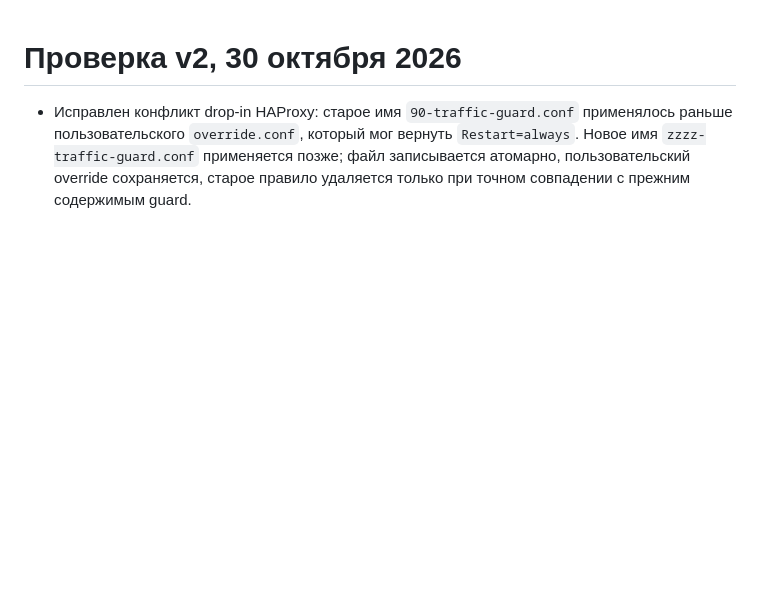
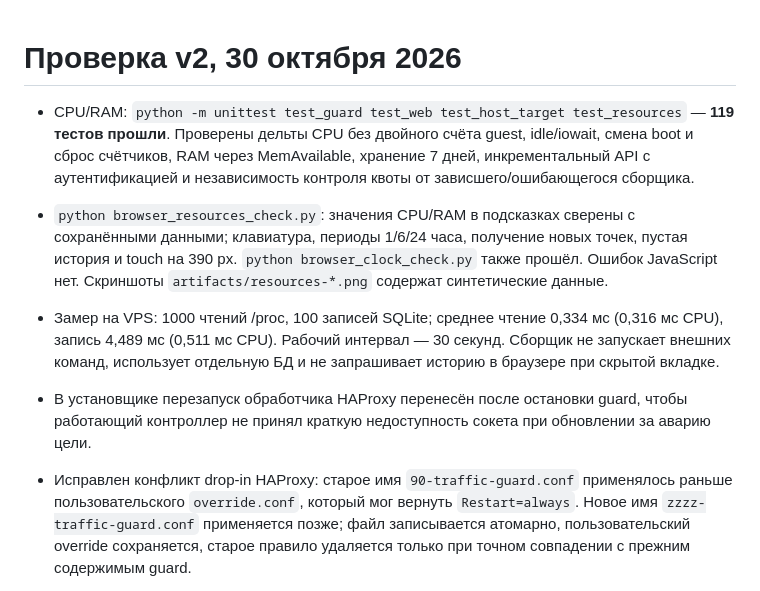
Before and after one commit to zavul0nn/RUVDS-Traffic-Guard, a Markdown page: VALIDATION.md, the part around the change. GitHub-like rendering; blank space fills up the shorter version.

Commit message:
Add lightweight host CPU and memory charts with incremental history

```diff
--- a/VALIDATION.md
+++ b/VALIDATION.md
@@ -1,4 +1,9 @@
 # Проверка v2, 30 октября 2026
+
+- CPU/RAM: `python -m unittest test_guard test_web test_host_target test_resources` — **119 тестов прошли**. Проверены дельты CPU без двойного счёта guest, idle/iowait, смена boot и сброс счётчиков, RAM через MemAvailable, хранение 7 дней, инкрементальный API с аутентификацией и независимость контроля квоты от зависшего/ошибающегося сборщика.
+- `python browser_resources_check.py`: значения CPU/RAM в подсказках сверены с сохранёнными данными; клавиатура, периоды 1/6/24 часа, получение новых точек, пустая история и touch на 390 px. `python browser_clock_check.py` также прошёл. Ошибок JavaScript нет. Скриншоты `artifacts/resources-*.png` содержат синтетические данные.
+- Замер на VPS: 1000 чтений /proc, 100 записей SQLite; среднее чтение 0,334 мс (0,316 мс CPU), запись 4,489 мс (0,511 мс CPU). Рабочий интервал — 30 секунд. Сборщик не запускает внешних команд, использует отдельную БД и не запрашивает историю в браузере при скрытой вкладке.
+- В установщике перезапуск обработчика HAProxy перенесён после остановки guard, чтобы работающий контроллер не принял краткую недоступность сокета при обновлении за аварию цели.
 
 - Исправлен конфликт drop-in HAProxy: старое имя `90-traffic-guard.conf` применялось раньше пользовательского `override.conf`, который мог вернуть `Restart=always`. Новое имя `zzzz-traffic-guard.conf` применяется позже; файл записывается атомарно, пользовательский override сохраняется, старое правило удаляется только при точном совпадении с прежним содержимым guard.
 - `python -m unittest test_guard test_web test_host_target` — **110 тестов прошли**. `sudo python3 linux_target_check.py` на реальном systemd воспроизводит конфликт `override.conf`, проверяет итоговый `Restart=no`, миграцию старого правила, сохранение пользовательского override и PID, затем остановку/запуск отдельной тестовой службы. Тестовая служба удалена.
```
Also changed, not shown: README.md (+12 -1 lines), artifacts/resources-desktop.png (added), artifacts/resources-mobile.png (added), 14 other files.
